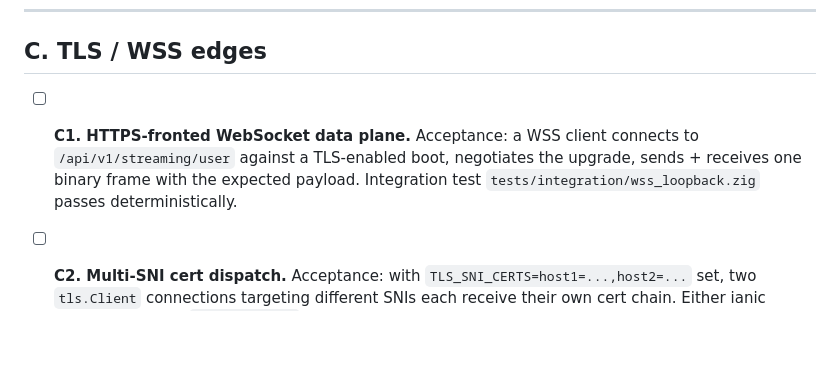
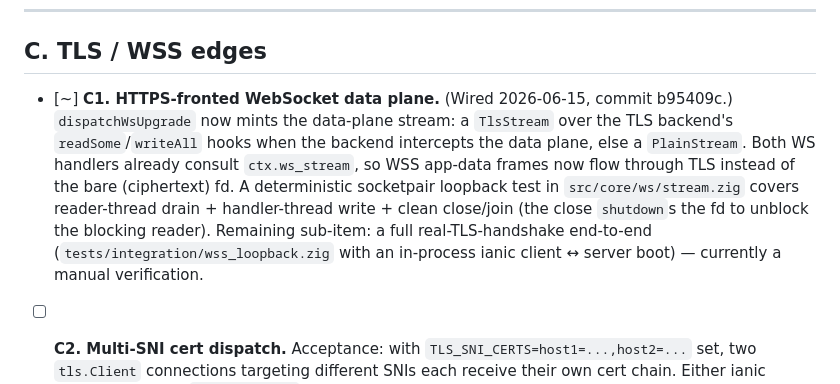
Before and after one commit to Ugbot/speedy-socials, a Markdown page: PUNCHLIST.md, the part around the change. GitHub-like rendering; blank space fills up the shorter version.

Commit message:
docs: mark AP-7, AP-9 done and C1 WSS wired (Phase 2)

```diff
--- a/PUNCHLIST.md
+++ b/PUNCHLIST.md
@@ -197,12 +197,19 @@ _Last refreshed: 2026-05-19._
 
 ## C. TLS / WSS edges
 
-- [ ] **C1. HTTPS-fronted WebSocket data plane.**
-      Acceptance: a WSS client connects to
-      `/api/v1/streaming/user` against a TLS-enabled boot,
-      negotiates the upgrade, sends + receives one binary frame
-      with the expected payload. Integration test
-      `tests/integration/wss_loopback.zig` passes deterministically.
+- [~] **C1. HTTPS-fronted WebSocket data plane.** (Wired 2026-06-15,
+      commit b95409c.) `dispatchWsUpgrade` now mints the data-plane
+      stream: a `TlsStream` over the TLS backend's `readSome`/`writeAll`
+      hooks when the backend intercepts the data plane, else a
+      `PlainStream`. Both WS handlers already consult `ctx.ws_stream`,
+      so WSS app-data frames now flow through TLS instead of the bare
+      (ciphertext) fd. A deterministic socketpair loopback test in
+      `src/core/ws/stream.zig` covers reader-thread drain +
+      handler-thread write + clean close/join (the close `shutdown`s the
+      fd to unblock the blocking reader).
+      Remaining sub-item: a full real-TLS-handshake end-to-end
+      (`tests/integration/wss_loopback.zig` with an in-process ianic
+      client ↔ server boot) — currently a manual verification.
 
 - [ ] **C2. Multi-SNI cert dispatch.**
       Acceptance: with `TLS_SNI_CERTS=host1=...,host2=...` set, two
```
Also changed, not shown: SPEC_PUNCHLIST.md (+2 -6 lines).
